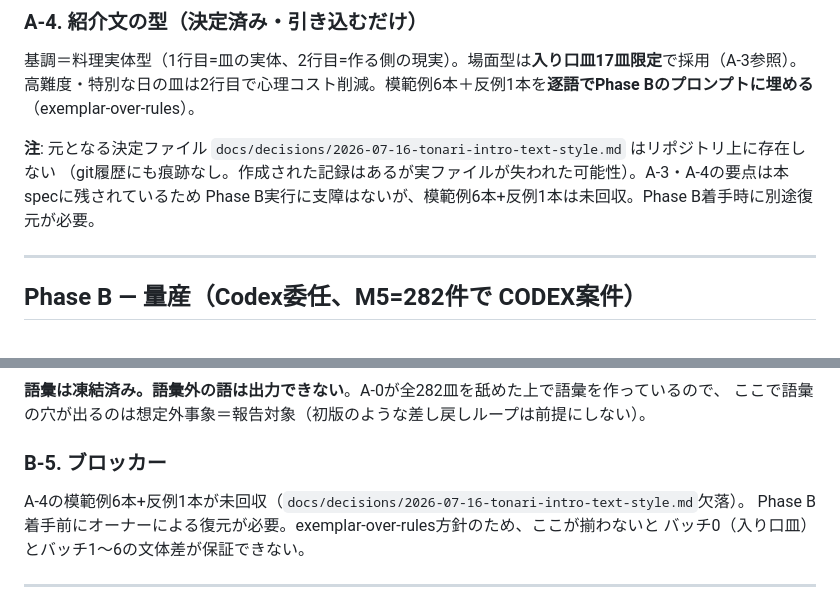
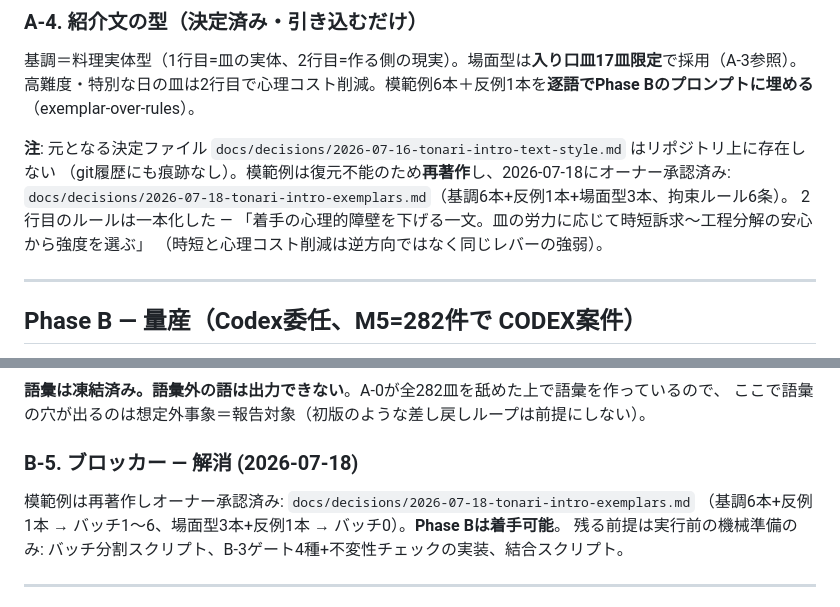
Before and after one commit to ijiknyuju-hub/tonari-app, a Markdown page: docs/specs/spec-032-catalog-mass-production.md, 2 parts joined by grey strips. Rendered like a GitHub page.

```diff
--- a/docs/specs/spec-032-catalog-mass-production.md
+++ b/docs/specs/spec-032-catalog-mass-production.md
@@ -143,8 +143,10 @@ Phase B側では、上記17皿のみ紹介文を場面型で書く。残り265
 高難度・特別な日の皿は2行目で心理コスト削減。模範例6本＋反例1本を**逐語でPhase Bのプロンプトに埋める**（exemplar-over-rules）。
 
 **注**: 元となる決定ファイル `docs/decisions/2026-07-16-tonari-intro-text-style.md` はリポジトリ上に存在しない
-（git履歴にも痕跡なし。作成された記録はあるが実ファイルが失われた可能性）。A-3・A-4の要点は本specに残されているため
-Phase B実行に支障はないが、模範例6本+反例1本は未回収。Phase B着手時に別途復元が必要。
+（git履歴にも痕跡なし）。模範例は復元不能のため**再著作**し、2026-07-18にオーナー承認済み:
+`docs/decisions/2026-07-18-tonari-intro-exemplars.md`（基調6本+反例1本+場面型3本、拘束ルール6条）。
+2行目のルールは一本化した — 「着手の心理的障壁を下げる一文。皿の労力に応じて時短訴求〜工程分解の安心から強度を選ぶ」
+（時短と心理コスト削減は逆方向ではなく同じレバーの強弱）。
 
 ---
 
@@ -221,11 +223,11 @@ Codex出力`data/v4-intros.json`を`data/v4-dishes.json`に結合する前に、
 **語彙は凍結済み。語彙外の語は出力できない**。A-0が全282皿を舐めた上で語彙を作っているので、
 ここで語彙の穴が出るのは想定外事象＝報告対象（初版のような差し戻しループは前提にしない）。
 
-### B-5. ブロッカー
+### B-5. ブロッカー — **解消 (2026-07-18)**
 
-A-4の模範例6本+反例1本が未回収（`docs/decisions/2026-07-16-tonari-intro-text-style.md`欠落）。
-Phase B着手前にオーナーによる復元が必要。exemplar-over-rules方針のため、ここが揃わないと
-バッチ0（入り口皿）とバッチ1〜6の文体差が保証できない。
+模範例は再著作しオーナー承認済み: `docs/decisions/2026-07-18-tonari-intro-exemplars.md`
+（基調6本+反例1本 → バッチ1〜6、場面型3本+反例1本 → バッチ0）。**Phase Bは着手可能**。
+残る前提は実行前の機械準備のみ: バッチ分割スクリプト、B-3ゲート4種+不変性チェックの実装、結合スクリプト。
 
 ---
 
```
Also changed, not shown: docs/decisions/2026-07-18-tonari-intro-exemplars.md (added, +73 -0 lines).
